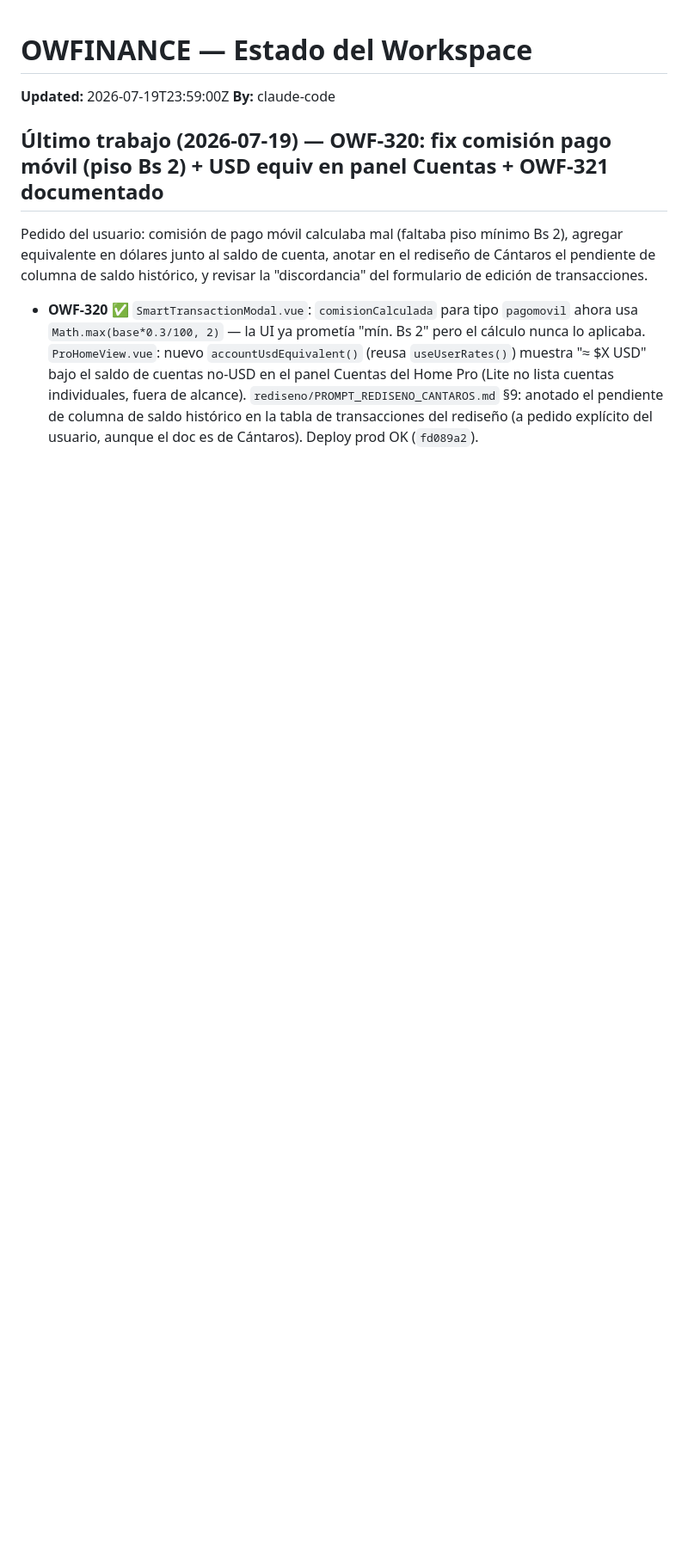
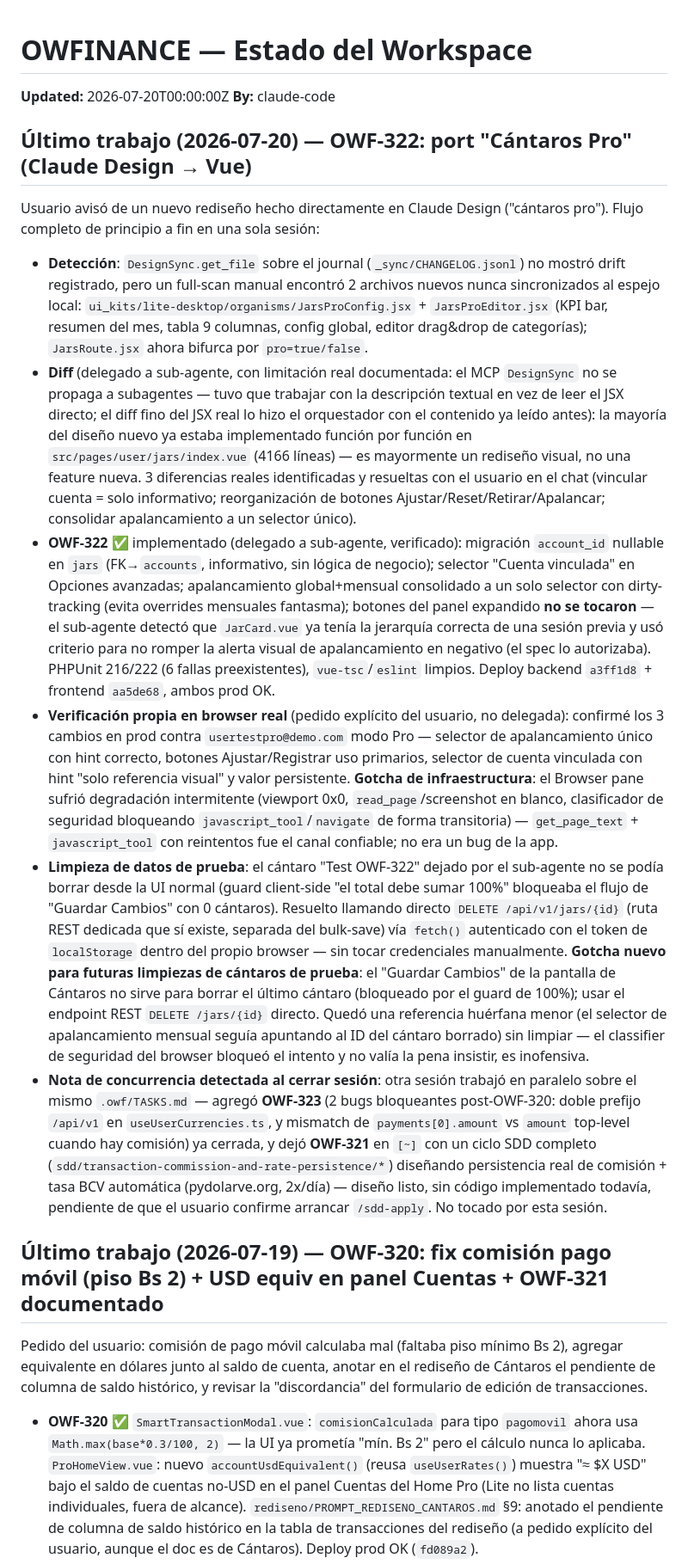
Before and after one commit to oteroweb/OWFINANCE2026, a Markdown page: .owf/STATE.md, the part around the change. Shown at 86% size. Drawn GitHub-style; blank space fills up the shorter version.

Commit message:
chore(state): sesión 2026-07-20 — OWF-322 done (port Cántaros Pro), next OWF-321 (sdd-apply pendiente)
Co-Authored-By: Claude Sonnet 5 <noreply@anthropic.com>

```diff
--- a/.owf/STATE.md
+++ b/.owf/STATE.md
@@ -3,8 +3,19 @@
 <!-- Solo un agente escribe a la vez. Updated = timestamp del ultimo escritor. -->
 <!-- Tareas se referencian por ID (OWF-NNN) → ver .owf/TASKS.md -->
 
-**Updated:** 2026-07-19T23:59:00Z
+**Updated:** 2026-07-20T00:00:00Z
 **By:** claude-code
+
+## Último trabajo (2026-07-20) — OWF-322: port "Cántaros Pro" (Claude Design → Vue)
+
+Usuario avisó de un nuevo rediseño hecho directamente en Claude Design ("cántaros pro"). Flujo completo de principio a fin en una sola sesión:
+
+- **Detección**: `DesignSync.get_file` sobre el journal (`_sync/CHANGELOG.jsonl`) no mostró drift registrado, pero un full-scan manual encontró 2 archivos nuevos nunca sincronizados al espejo local: `ui_kits/lite-desktop/organisms/JarsProConfig.jsx` + `JarsProEditor.jsx` (KPI bar, resumen del mes, tabla 9 columnas, config global, editor drag&drop de categorías); `JarsRoute.jsx` ahora bifurca por `pro=true/false`.
+- **Diff** (delegado a sub-agente, con limitación real documentada: el MCP `DesignSync` no se propaga a subagentes — tuvo que trabajar con la descripción textual en vez de leer el JSX directo; el diff fino del JSX real lo hizo el orquestador con el contenido ya leído antes): la mayoría del diseño nuevo ya estaba implementado función por función en `src/pages/user/jars/index.vue` (4166 líneas) — es mayormente un rediseño visual, no una feature nueva. 3 diferencias reales identificadas y resueltas con el usuario en el chat (vincular cuenta = solo informativo; reorganización de botones Ajustar/Reset/Retirar/Apalancar; consolidar apalancamiento a un selector único).
+- **OWF-322** ✅ implementado (delegado a sub-agente, verificado): migración `account_id` nullable en `jars` (FK→`accounts`, informativo, sin lógica de negocio); selector "Cuenta vinculada" en Opciones avanzadas; apalancamiento global+mensual consolidado a un solo selector con dirty-tracking (evita overrides mensuales fantasma); botones del panel expandido **no se tocaron** — el sub-agente detectó que `JarCard.vue` ya tenía la jerarquía correcta de una sesión previa y usó criterio para no romper la alerta visual de apalancamiento en negativo (el spec lo autorizaba). PHPUnit 216/222 (6 fallas preexistentes), `vue-tsc`/`eslint` limpios. Deploy backend `a3ff1d8` + frontend `aa5de68`, ambos prod OK.
+- **Verificación propia en browser real** (pedido explícito del usuario, no delegada): confirmé los 3 cambios en prod contra `usertestpro@demo.com` modo Pro — selector de apalancamiento único con hint correcto, botones Ajustar/Registrar uso primarios, selector de cuenta vinculada con hint "solo referencia visual" y valor persistente. **Gotcha de infraestructura**: el Browser pane sufrió degradación intermitente (viewport 0x0, `read_page`/screenshot en blanco, clasificador de seguridad bloqueando `javascript_tool`/`navigate` de forma transitoria) — `get_page_text` + `javascript_tool` con reintentos fue el canal confiable; no era un bug de la app.
+- **Limpieza de datos de prueba**: el cántaro "Test OWF-322" dejado por el sub-agente no se podía borrar desde la UI normal (guard client-side "el total debe sumar 100%" bloqueaba el flujo de "Guardar Cambios" con 0 cántaros). Resuelto llamando directo `DELETE /api/v1/jars/{id}` (ruta REST dedicada que sí existe, separada del bulk-save) vía `fetch()` autenticado con el token de `localStorage` dentro del propio browser — sin tocar credenciales manualmente. **Gotcha nuevo para futuras limpiezas de cántaros de prueba**: el "Guardar Cambios" de la pantalla de Cántaros no sirve para borrar el último cántaro (bloqueado por el guard de 100%); usar el endpoint REST `DELETE /jars/{id}` directo. Quedó una referencia huérfana menor (el selector de apalancamiento mensual seguía apuntando al ID del cántaro borrado) sin limpiar — el classifier de seguridad del browser bloqueó el intento y no valía la pena insistir, es inofensiva.
+- **Nota de concurrencia detectada al cerrar sesión**: otra sesión trabajó en paralelo sobre el mismo `.owf/TASKS.md` — agregó **OWF-323** (2 bugs bloqueantes post-OWF-320: doble prefijo `/api/v1` en `useUserCurrencies.ts`, y mismatch de `payments[0].amount` vs `amount` top-level cuando hay comisión) ya cerrada, y dejó **OWF-321** en `[~]` con un ciclo SDD completo (`sdd/transaction-commission-and-rate-persistence/*`) diseñando persistencia real de comisión + tasa BCV automática (pydolarve.org, 2x/día) — diseño listo, sin código implementado todavía, pendiente de que el usuario confirme arrancar `/sdd-apply`. No tocado por esta sesión.
 
 ## Último trabajo (2026-07-19) — OWF-320: fix comisión pago móvil (piso Bs 2) + USD equiv en panel Cuentas + OWF-321 documentado
 
```
